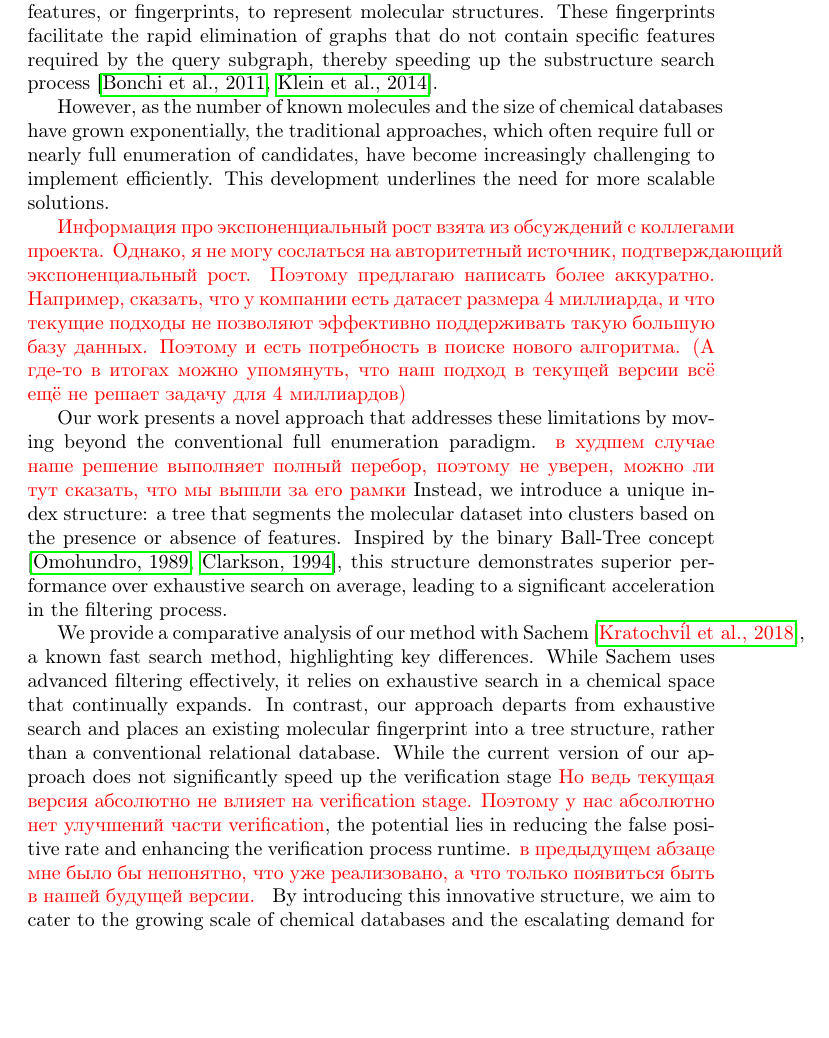
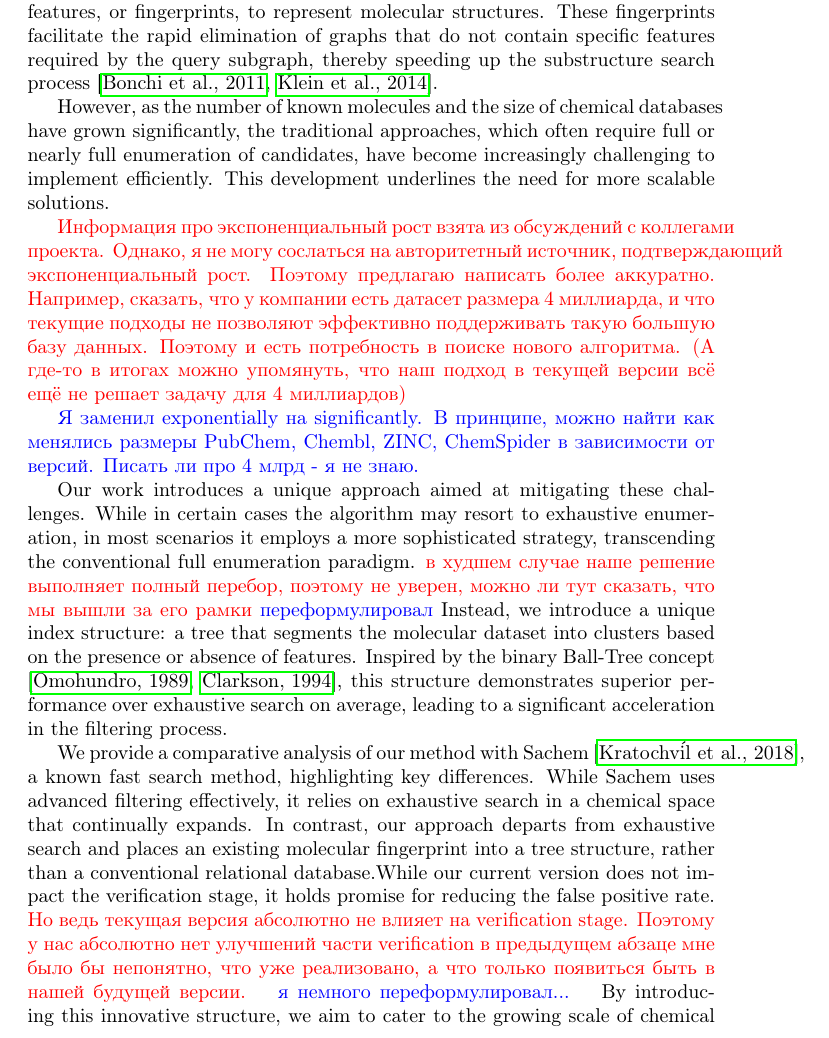
Before and after one commit to quantori/qtr-fingerprint, a LaTeX document (docs/paper/main.tex, which reads docs/paper/introduction-fb.tex): part of page 2 of 10, cut so that both start at the same text, the shorter picture padded with empty space. Compiled offline with pdfLaTeX.

Commit message:
Update introduction-fb.tex

```diff
--- a/docs/paper/introduction-fb.tex
+++ b/docs/paper/introduction-fb.tex
@@ -27,25 +27,28 @@ Efficient filtering techniques often involve the use of binary and quantitative
 structures. These fingerprints facilitate the rapid elimination of graphs that do not contain specific features required by the
 query subgraph, thereby speeding up the substructure search process \cite{bonchi2011, klein2014}.
 
-However, as the number of known molecules and the size of chemical databases have grown exponentially, the traditional approaches,
+However, as the number of known molecules and the size of chemical databases have grown significantly, the traditional approaches,
 which often require full or nearly full enumeration of candidates, have become increasingly challenging to implement efficiently.
 This development underlines the need for more scalable solutions.
 
 {\color{red} Информация про экспоненциальный рост взята из обсуждений с коллегами проекта. Однако, я не могу сослаться на авторитетный источник, подтверждающий экспоненциальный рост. Поэтому предлагаю написать более аккуратно. Например, сказать, что у компании есть датасет размера 4 миллиарда, и что текущие подходы не позволяют эффективно поддерживать такую большую базу данных. Поэтому и есть потребность в поиске нового алгоритма. (А где-то в итогах можно упомянуть, что наш подход в текущей версии всё ещё не решает задачу для 4 миллиардов) }
 
-Our work presents a novel approach that addresses these limitations by moving beyond the conventional full enumeration paradigm.
+{\color{blue} Я заменил exponentially на significantly. В принципе, можно найти как менялись размеры PubChem, Chembl, ZINC, ChemSpider в зависимости от версий. Писать ли про 4 млрд - я не знаю.}
+
+Our work introduces a unique approach aimed at mitigating these challenges. While in certain cases the algorithm may resort to exhaustive enumeration, in most scenarios it employs a more sophisticated strategy, transcending the conventional full enumeration paradigm.
 {\color{red} в худшем случае наше решение выполняет полный перебор, поэтому не уверен, можно ли тут сказать, что мы вышли за его рамки}
+{\color{blue} переформулировал}
 Instead, we introduce a unique index structure: a tree that segments the molecular dataset into clusters based on the presence or
 absence of features. Inspired by the binary Ball-Tree concept \cite{omohundro1989, clarkson1994}, this structure demonstrates
 superior performance over exhaustive search on average, leading to a significant acceleration in the filtering process.
 
-We provide a comparative analysis of our method with Sachem {\color{red} \cite{Kratochvil2018}}, a known fast search method, highlighting key differences. While Sachem
+We provide a comparative analysis of our method with Sachem  \cite{Kratochvil2018}, a known fast search method, highlighting key differences. While Sachem
 uses advanced filtering effectively, it relies on exhaustive search in a chemical space that continually expands. In contrast,
 our approach departs from exhaustive search and places an existing molecular fingerprint into a tree structure, rather than a
-conventional relational database. While the current version of our approach does not significantly speed up the verification
-stage
-{\color{red} Но ведь текущая версия абсолютно не влияет на verification stage. Поэтому у нас абсолютно нет улучшений части verification}, the potential lies in reducing the false positive rate and enhancing the verification process runtime.
+conventional relational database.While our current version does not impact the verification stage, it holds promise for reducing the false positive rate.
+{\color{red} Но ведь текущая версия абсолютно не влияет на verification stage. Поэтому у нас абсолютно нет улучшений части verification}
 {\color{red} в предыдущем абзаце мне было бы непонятно, что уже реализовано, а что только появиться быть в нашей будущей версии. }
+{\color{blue} я немного переформулировал... }
 By introducing this innovative structure, we aim to cater to the growing scale of chemical databases and the escalating demand
 for efficient and scalable search solutions. Our approach offers potential for future research and application in the quest
 for more efficient and accurate substructure search techniques.
```
